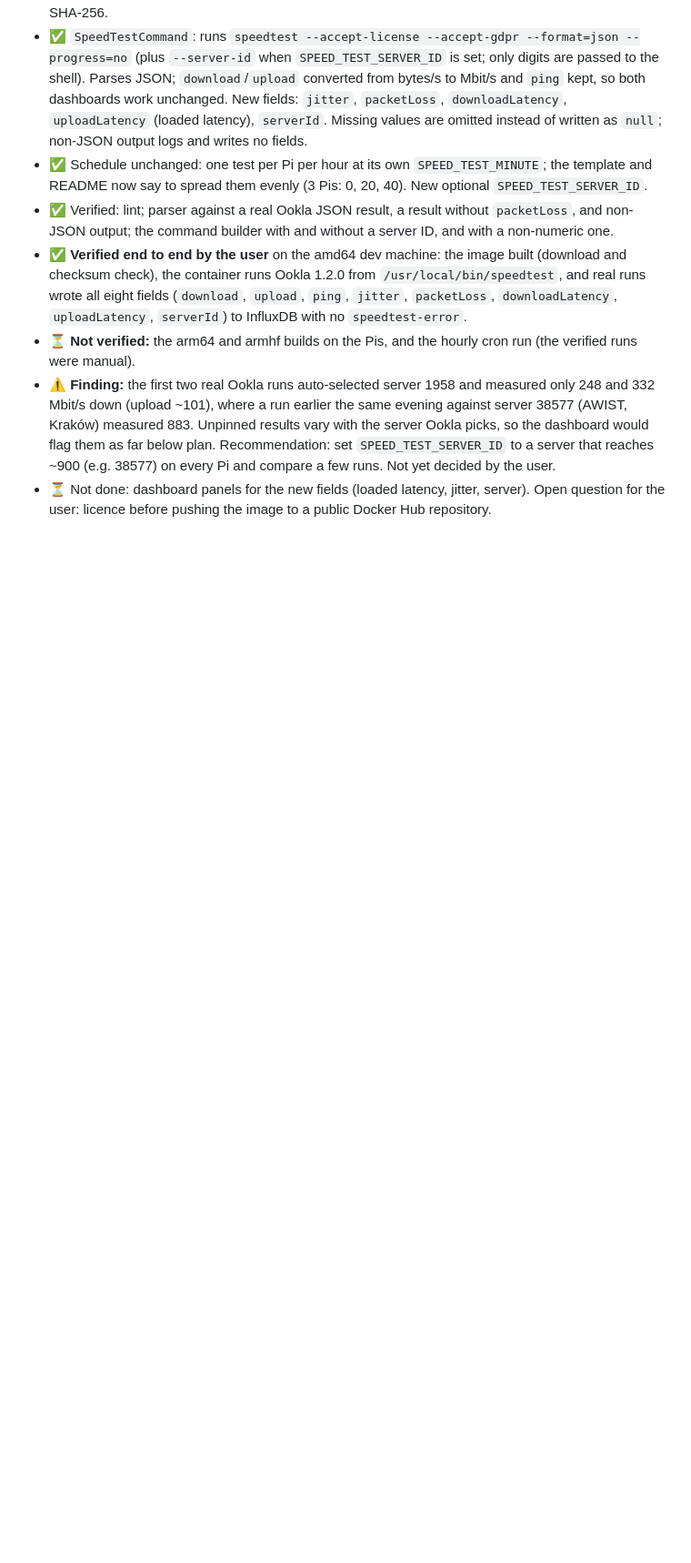
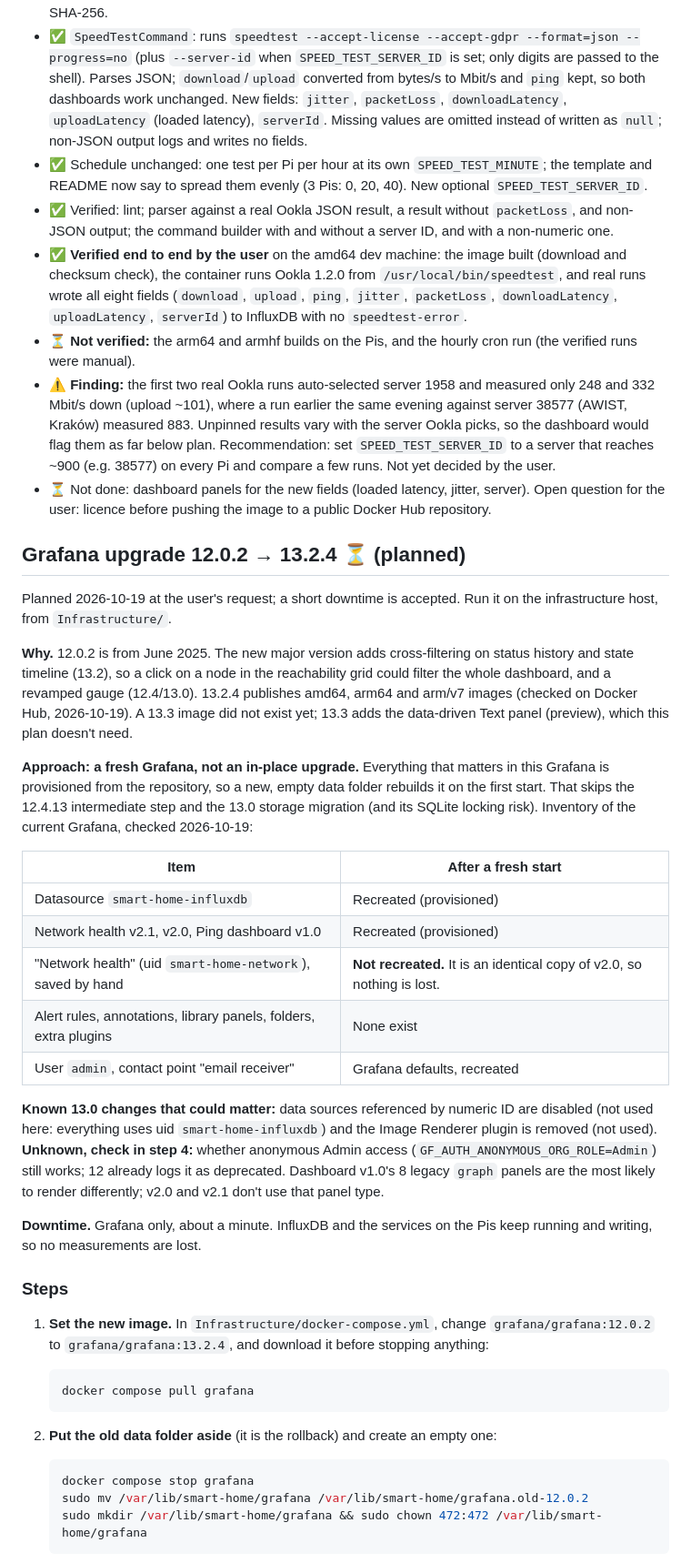
Before and after one commit to arturstaszczyk/smart-home-net-stats, a Markdown page: docs/IMPROVEMENT_PLAN.md, the part around one of its changes. Shown at 91% size. Drawn GitHub-style; blank space fills up the shorter version.

````diff
--- a/docs/IMPROVEMENT_PLAN.md
+++ b/docs/IMPROVEMENT_PLAN.md
@@ -163,3 +163,39 @@ Done 2026-10-14 at the user's request, committed as `a09e8ef` on `ookla-speedtes
 - ⚠️ **Finding:** the first two real Ookla runs auto-selected server 1958 and measured only 248 and 332 Mbit/s down (upload ~101), where a run earlier the same evening against server 38577 (AWIST, Kraków) measured 883. Unpinned results vary with the server Ookla picks, so the dashboard would flag them as far below plan. Recommendation: set `SPEED_TEST_SERVER_ID` to a server that reaches ~900 (e.g. 38577) on every Pi and compare a few runs. Not yet decided by the user.
 - ⏳ Not done: dashboard panels for the new fields (loaded latency, jitter, server). Open question for the user: licence before pushing the image to a public Docker Hub repository.
 
+## Grafana upgrade 12.0.2 → 13.2.4 ⏳ (planned)
+
+Planned 2026-10-19 at the user's request; a short downtime is accepted. Run it on the infrastructure host, from `Infrastructure/`.
+
+**Why.** 12.0.2 is from June 2025. The new major version adds cross-filtering on status history and state timeline (13.2), so a click on a node in the reachability grid could filter the whole dashboard, and a revamped gauge (12.4/13.0). 13.2.4 publishes amd64, arm64 and arm/v7 images (checked on Docker Hub, 2026-10-19). A 13.3 image did not exist yet; 13.3 adds the data-driven Text panel (preview), which this plan doesn't need.
+
+**Approach: a fresh Grafana, not an in-place upgrade.** Everything that matters in this Grafana is provisioned from the repository, so a new, empty data folder rebuilds it on the first start. That skips the 12.4.13 intermediate step and the 13.0 storage migration (and its SQLite locking risk). Inventory of the current Grafana, checked 2026-10-19:
+
+| Item | After a fresh start |
+| --- | --- |
+| Datasource `smart-home-influxdb` | Recreated (provisioned) |
+| Network health v2.1, v2.0, Ping dashboard v1.0 | Recreated (provisioned) |
+| "Network health" (uid `smart-home-network`), saved by hand | **Not recreated.** It is an identical copy of v2.0, so nothing is lost. |
+| Alert rules, annotations, library panels, folders, extra plugins | None exist |
+| User `admin`, contact point "email receiver" | Grafana defaults, recreated |
+
+**Known 13.0 changes that could matter:** data sources referenced by numeric ID are disabled (not used here: everything uses uid `smart-home-influxdb`) and the Image Renderer plugin is removed (not used). **Unknown, check in step 4:** whether anonymous Admin access (`GF_AUTH_ANONYMOUS_ORG_ROLE=Admin`) still works; 12 already logs it as deprecated. Dashboard v1.0's 8 legacy `graph` panels are the most likely to render differently; v2.0 and v2.1 don't use that panel type.
+
+**Downtime.** Grafana only, about a minute. InfluxDB and the services on the Pis keep running and writing, so no measurements are lost.
+
+### Steps
+
+1. **Set the new image.** In `Infrastructure/docker-compose.yml`, change `grafana/grafana:12.0.2` to `grafana/grafana:13.2.4`, and download it before stopping anything:
+
+   ```bash
+   docker compose pull grafana
+   ```
+
+2. **Put the old data folder aside** (it is the rollback) and create an empty one:
+
+   ```bash
+   docker compose stop grafana
+   sudo mv /var/lib/smart-home/grafana /var/lib/smart-home/grafana.old-12.0.2
+   sudo mkdir /var/lib/smart-home/grafana && sudo chown 472:472 /var/lib/smart-home/grafana
+   ```
+
````
Also changed, not shown: other parts of docs/IMPROVEMENT_PLAN.md (+41 -1 lines).
